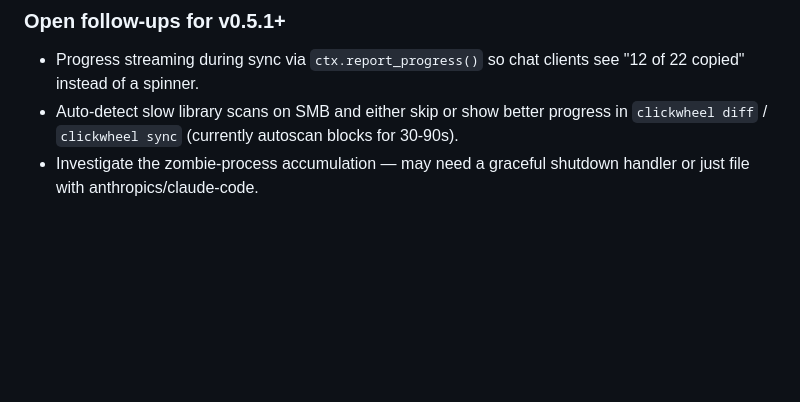
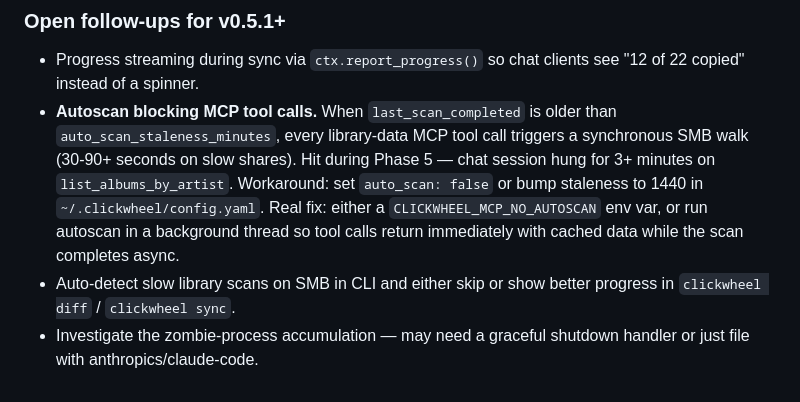
Before and after one commit to pdugan20/clickwheel, a Markdown page: docs/mcp/test-plan.md, the part around the change. Rendered like a GitHub page; blank space fills up the shorter version.

Commit message:
docs: add autoscan-blocking-mcp-tool-calls to phase 5 findings
Hit during the Phase 5 walkthrough: chat session hung for 3+ minutes
on `list_albums_by_artist` because last_scan_completed was 44 min
old (>30 min staleness) and the MCP server fired an autoscan that
walked the SMB share on every library-data tool call.

Workaround documented (auto_scan: false in config.yaml). Real fix
filed as a v0.5.1 follow-up: env var to disable autoscan for the MCP
server, or run autoscan in a background thread so tool calls return
immediately with cached data.

```diff
--- a/docs/mcp/test-plan.md
+++ b/docs/mcp/test-plan.md
@@ -389,5 +389,6 @@ Format: `<round.section>` — `<observed>` — `<follow-up>`
 ### Open follow-ups for v0.5.1+
 
 - Progress streaming during sync via `ctx.report_progress()` so chat clients see "12 of 22 copied" instead of a spinner.
-- Auto-detect slow library scans on SMB and either skip or show better progress in `clickwheel diff` / `clickwheel sync` (currently autoscan blocks for 30-90s).
+- **Autoscan blocking MCP tool calls.** When `last_scan_completed` is older than `auto_scan_staleness_minutes`, every library-data MCP tool call triggers a synchronous SMB walk (30-90+ seconds on slow shares). Hit during Phase 5 — chat session hung for 3+ minutes on `list_albums_by_artist`. Workaround: set `auto_scan: false` or bump staleness to 1440 in `~/.clickwheel/config.yaml`. Real fix: either a `CLICKWHEEL_MCP_NO_AUTOSCAN` env var, or run autoscan in a background thread so tool calls return immediately with cached data while the scan completes async.
+- Auto-detect slow library scans on SMB in CLI and either skip or show better progress in `clickwheel diff` / `clickwheel sync`.
 - Investigate the zombie-process accumulation — may need a graceful shutdown handler or just file with anthropics/claude-code.
```
